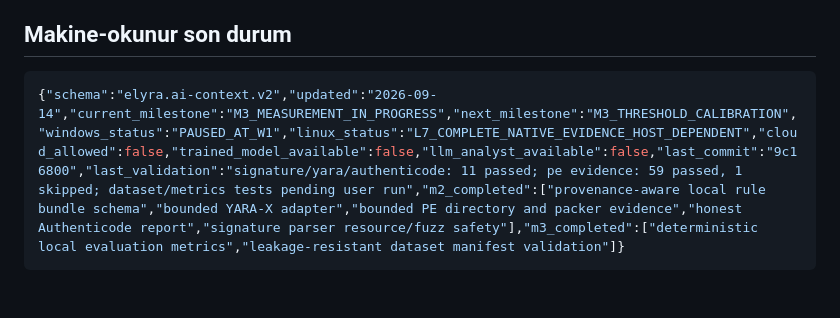
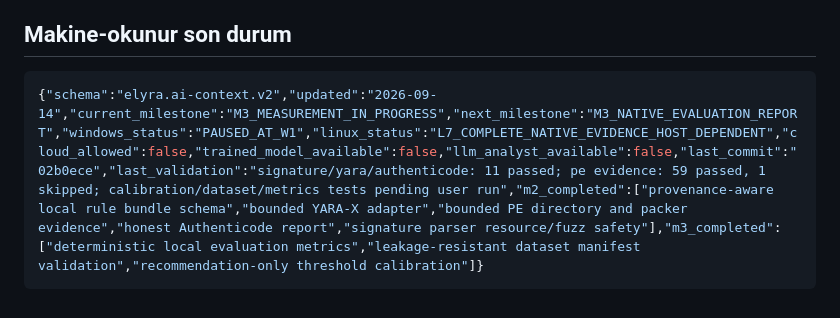
Before and after one commit to mustafaoyan/Elyra, a Markdown page: AI.md, the part around the change. Drawn GitHub-style.

Commit message:
docs: record M3 calibration progress

````diff
--- a/AI.md
+++ b/AI.md
@@ -133,5 +133,5 @@ L0-L7 geçişi, önceki kapının test/kanıt/dokümanı tamamlanmadan yapılmaz
 ## Makine-okunur son durum
 
 ```json
-{"schema":"elyra.ai-context.v2","updated":"2026-09-14","current_milestone":"M3_MEASUREMENT_IN_PROGRESS","next_milestone":"M3_THRESHOLD_CALIBRATION","windows_status":"PAUSED_AT_W1","linux_status":"L7_COMPLETE_NATIVE_EVIDENCE_HOST_DEPENDENT","cloud_allowed":false,"trained_model_available":false,"llm_analyst_available":false,"last_commit":"9c16800","last_validation":"signature/yara/authenticode: 11 passed; pe evidence: 59 passed, 1 skipped; dataset/metrics tests pending user run","m2_completed":["provenance-aware local rule bundle schema","bounded YARA-X adapter","bounded PE directory and packer evidence","honest Authenticode report","signature parser resource/fuzz safety"],"m3_completed":["deterministic local evaluation metrics","leakage-resistant dataset manifest validation"]}
+{"schema":"elyra.ai-context.v2","updated":"2026-09-14","current_milestone":"M3_MEASUREMENT_IN_PROGRESS","next_milestone":"M3_NATIVE_EVALUATION_REPORT","windows_status":"PAUSED_AT_W1","linux_status":"L7_COMPLETE_NATIVE_EVIDENCE_HOST_DEPENDENT","cloud_allowed":false,"trained_model_available":false,"llm_analyst_available":false,"last_commit":"02b0ece","last_validation":"signature/yara/authenticode: 11 passed; pe evidence: 59 passed, 1 skipped; calibration/dataset/metrics tests pending user run","m2_completed":["provenance-aware local rule bundle schema","bounded YARA-X adapter","bounded PE directory and packer evidence","honest Authenticode report","signature parser resource/fuzz safety"],"m3_completed":["deterministic local evaluation metrics","leakage-resistant dataset manifest validation","recommendation-only threshold calibration"]}
 ```
````
